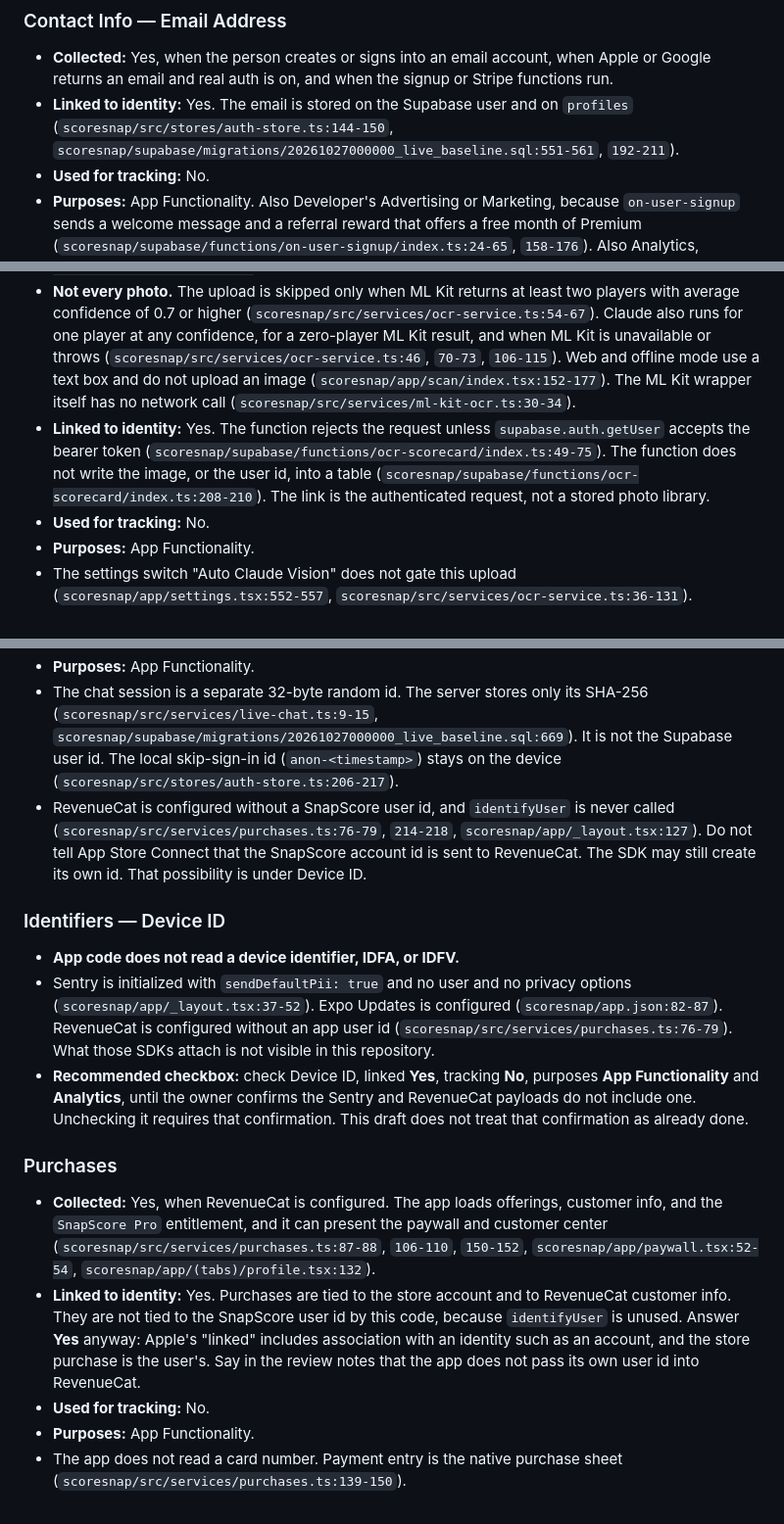
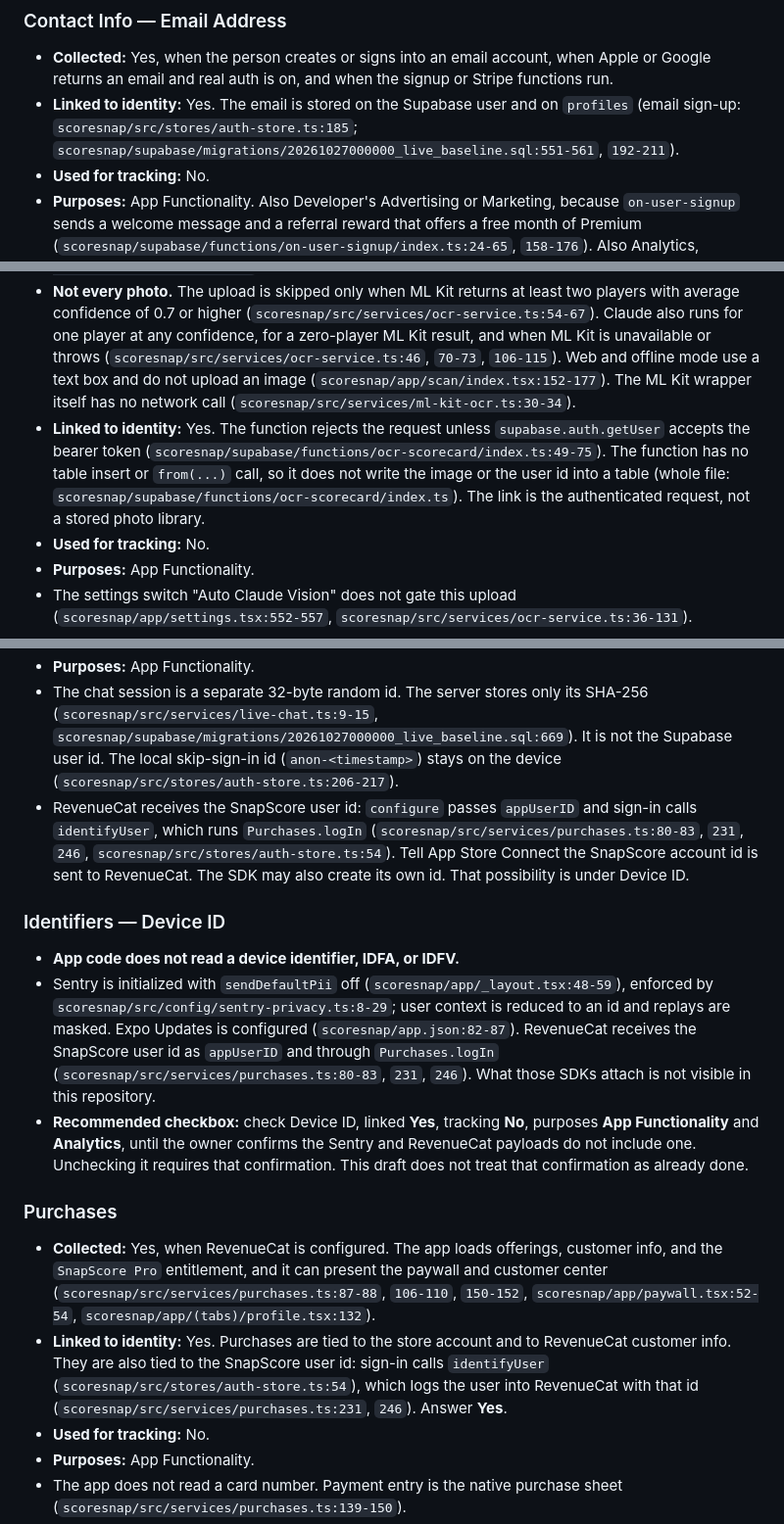
Before and after one commit to augsmog/QuickScore, a Markdown page: scoresnap/docs/app-store-privacy-labels.md, 3 parts joined by grey strips. Shown at 98% size. Drawn GitHub-style.

```diff
--- a/scoresnap/docs/app-store-privacy-labels.md
+++ b/scoresnap/docs/app-store-privacy-labels.md
@@ -17,7 +17,7 @@ Check these types. Leave the rest unchecked unless the "Confirm before submittin
 ### Contact Info — Email Address
 
 - **Collected:** Yes, when the person creates or signs into an email account, when Apple or Google returns an email and real auth is on, and when the signup or Stripe functions run.
-- **Linked to identity:** Yes. The email is stored on the Supabase user and on `profiles` (`scoresnap/src/stores/auth-store.ts:144-150`, `scoresnap/supabase/migrations/20261027000000_live_baseline.sql:551-561`, `192-211`).
+- **Linked to identity:** Yes. The email is stored on the Supabase user and on `profiles` (email sign-up: `scoresnap/src/stores/auth-store.ts:185`; `scoresnap/supabase/migrations/20261027000000_live_baseline.sql:551-561`, `192-211`).
 - **Used for tracking:** No.
 - **Purposes:** App Functionality. Also Developer's Advertising or Marketing, because `on-user-signup` sends a welcome message and a referral reward that offers a free month of Premium (`scoresnap/supabase/functions/on-user-signup/index.ts:24-65`, `158-176`). Also Analytics, because that function writes `marketing_events` with the email and increments a daily signup counter (`scoresnap/supabase/functions/on-user-signup/index.ts:186-207`).
 - The local fallback profiles `golfer@apple.com` and `golfer@gmail.com` are written only on the device when real auth is off (`scoresnap/src/stores/auth-store.ts:87-99`, `117-129`). Those literals are not the user's email.
@@ -34,7 +34,7 @@ Check these types. Leave the rest unchecked unless the "Confirm before submittin
 
 - **Collected:** Yes, when cloud OCR runs. The photo is base64-encoded and posted to the `ocr-scorecard` function, which posts it to `https://api.anthropic.com/v1/messages` (`scoresnap/src/services/claude-ocr.ts:22-38`, `scoresnap/supabase/functions/ocr-scorecard/index.ts:114-136`).
 - **Not every photo.** The upload is skipped only when ML Kit returns at least two players with average confidence of 0.7 or higher (`scoresnap/src/services/ocr-service.ts:54-67`). Claude also runs for one player at any confidence, for a zero-player ML Kit result, and when ML Kit is unavailable or throws (`scoresnap/src/services/ocr-service.ts:46`, `70-73`, `106-115`). Web and offline mode use a text box and do not upload an image (`scoresnap/app/scan/index.tsx:152-177`). The ML Kit wrapper itself has no network call (`scoresnap/src/services/ml-kit-ocr.ts:30-34`).
-- **Linked to identity:** Yes. The function rejects the request unless `supabase.auth.getUser` accepts the bearer token (`scoresnap/supabase/functions/ocr-scorecard/index.ts:49-75`). The function does not write the image, or the user id, into a table (`scoresnap/supabase/functions/ocr-scorecard/index.ts:208-210`). The link is the authenticated request, not a stored photo library.
+- **Linked to identity:** Yes. The function rejects the request unless `supabase.auth.getUser` accepts the bearer token (`scoresnap/supabase/functions/ocr-scorecard/index.ts:49-75`). The function has no table insert or `from(...)` call, so it does not write the image or the user id into a table (whole file: `scoresnap/supabase/functions/ocr-scorecard/index.ts`). The link is the authenticated request, not a stored photo library.
 - **Used for tracking:** No.
 - **Purposes:** App Functionality.
 - The settings switch "Auto Claude Vision" does not gate this upload (`scoresnap/app/settings.tsx:552-557`, `scoresnap/src/services/ocr-service.ts:36-131`).
@@ -71,18 +71,18 @@ Apple's category includes in-app messages that are not SMS. Live chat is that.
 - **Used for tracking:** No.
 - **Purposes:** App Functionality.
 - The chat session is a separate 32-byte random id. The server stores only its SHA-256 (`scoresnap/src/services/live-chat.ts:9-15`, `scoresnap/supabase/migrations/20261027000000_live_baseline.sql:669`). It is not the Supabase user id. The local skip-sign-in id (`anon-<timestamp>`) stays on the device (`scoresnap/src/stores/auth-store.ts:206-217`).
-- RevenueCat is configured without a SnapScore user id, and `identifyUser` is never called (`scoresnap/src/services/purchases.ts:76-79`, `214-218`, `scoresnap/app/_layout.tsx:127`). Do not tell App Store Connect that the SnapScore account id is sent to RevenueCat. The SDK may still create its own id. That possibility is under Device ID.
+- RevenueCat receives the SnapScore user id: `configure` passes `appUserID` and sign-in calls `identifyUser`, which runs `Purchases.logIn` (`scoresnap/src/services/purchases.ts:80-83`, `231`, `246`, `scoresnap/src/stores/auth-store.ts:54`). Tell App Store Connect the SnapScore account id is sent to RevenueCat. The SDK may also create its own id. That possibility is under Device ID.
 
 ### Identifiers — Device ID
 
 - **App code does not read a device identifier, IDFA, or IDFV.**
-- Sentry is initialized with `sendDefaultPii: true` and no user and no privacy options (`scoresnap/app/_layout.tsx:37-52`). Expo Updates is configured (`scoresnap/app.json:82-87`). RevenueCat is configured without an app user id (`scoresnap/src/services/purchases.ts:76-79`). What those SDKs attach is not visible in this repository.
+- Sentry is initialized with `sendDefaultPii` off (`scoresnap/app/_layout.tsx:48-59`), enforced by `scoresnap/src/config/sentry-privacy.ts:8-29`; user context is reduced to an id and replays are masked. Expo Updates is configured (`scoresnap/app.json:82-87`). RevenueCat receives the SnapScore user id as `appUserID` and through `Purchases.logIn` (`scoresnap/src/services/purchases.ts:80-83`, `231`, `246`). What those SDKs attach is not visible in this repository.
 - **Recommended checkbox:** check Device ID, linked **Yes**, tracking **No**, purposes **App Functionality** and **Analytics**, until the owner confirms the Sentry and RevenueCat payloads do not include one. Unchecking it requires that confirmation. This draft does not treat that confirmation as already done.
 
 ### Purchases
 
 - **Collected:** Yes, when RevenueCat is configured. The app loads offerings, customer info, and the `SnapScore Pro` entitlement, and it can present the paywall and customer center (`scoresnap/src/services/purchases.ts:87-88`, `106-110`, `150-152`, `scoresnap/app/paywall.tsx:52-54`, `scoresnap/app/(tabs)/profile.tsx:132`).
-- **Linked to identity:** Yes. Purchases are tied to the store account and to RevenueCat customer info. They are not tied to the SnapScore user id by this code, because `identifyUser` is unused. Answer **Yes** anyway: Apple's "linked" includes association with an identity such as an account, and the store purchase is the user's. Say in the review notes that the app does not pass its own user id into RevenueCat.
+- **Linked to identity:** Yes. Purchases are tied to the store account and to RevenueCat customer info. They are also tied to the SnapScore user id: sign-in calls `identifyUser` (`scoresnap/src/stores/auth-store.ts:54`), which logs the user into RevenueCat with that id (`scoresnap/src/services/purchases.ts:231`, `246`). Answer **Yes**.
 - **Used for tracking:** No.
 - **Purposes:** App Functionality.
 - The app does not read a card number. Payment entry is the native purchase sheet (`scoresnap/src/services/purchases.ts:139-150`).
```
Also changed, not shown: other parts of scoresnap/docs/app-store-privacy-labels.md (+12 -12 lines).
